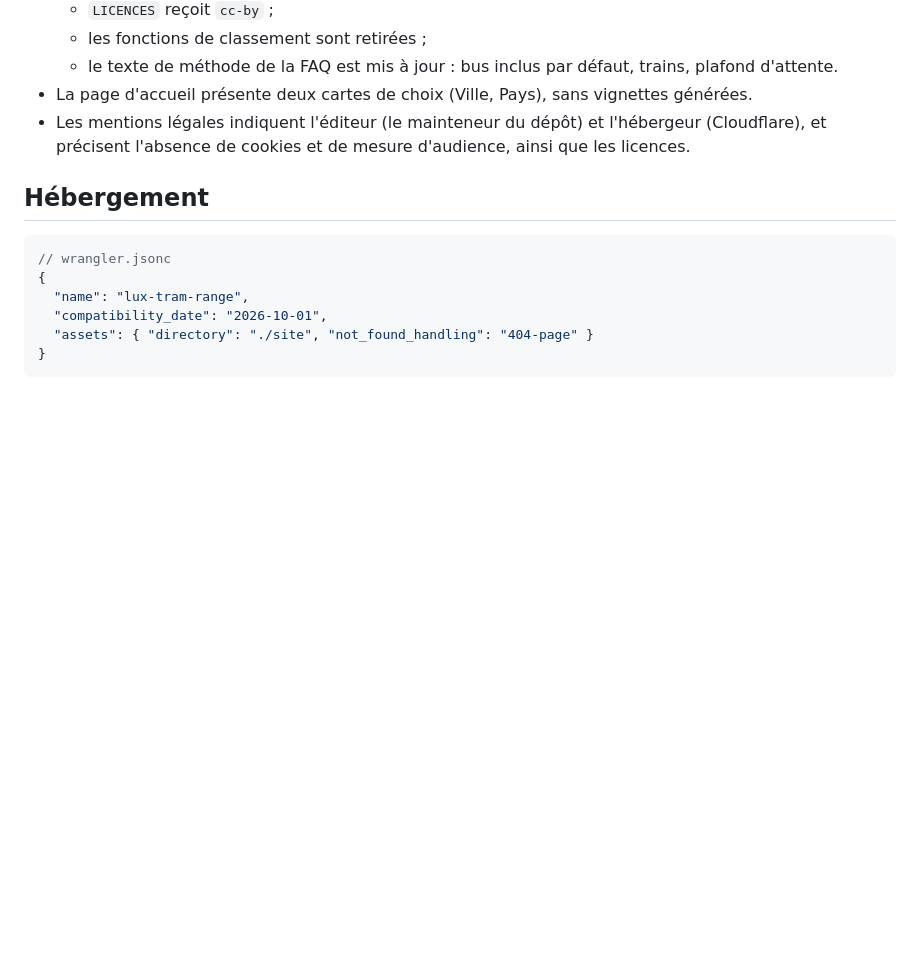
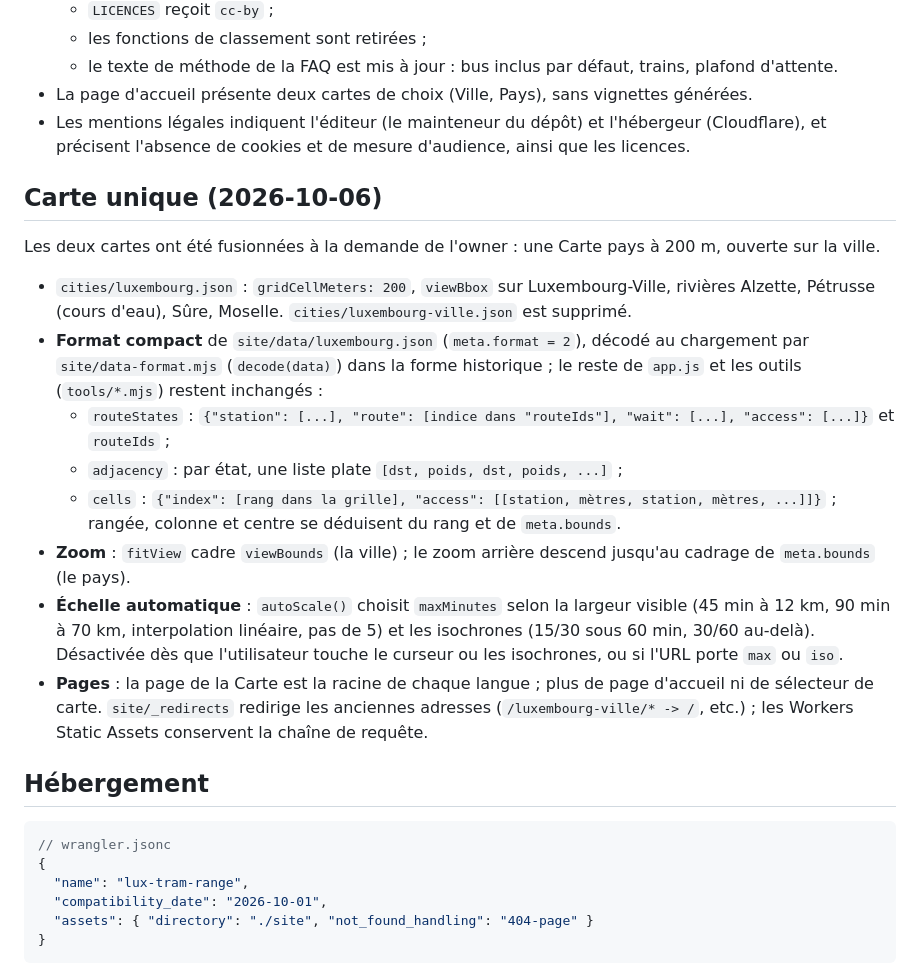
Before and after one commit to Leyukaka/lux-tram-range, a Markdown page: docs/specs/design.md, the part around the change. Rendered like a GitHub page; blank space fills up the shorter version.

Commit message:
Specs: single map for the whole country, compact data format

````diff
--- a/docs/specs/design.md
+++ b/docs/specs/design.md
@@ -218,6 +218,29 @@ Le format de `site/data/<slug>.json` est inchangé : `meta`, `boroughs`, `water`
 - Les mentions légales indiquent l'éditeur (le mainteneur du dépôt) et l'hébergeur (Cloudflare), et
   précisent l'absence de cookies et de mesure d'audience, ainsi que les licences.
 
+## Carte unique (2026-10-06)
+
+Les deux cartes ont été fusionnées à la demande de l'owner : une Carte pays à 200 m, ouverte sur la ville.
+
+- `cities/luxembourg.json` : `gridCellMeters: 200`, `viewBbox` sur Luxembourg-Ville, rivières Alzette, Pétrusse
+  (cours d'eau), Sûre, Moselle. `cities/luxembourg-ville.json` est supprimé.
+- **Format compact** de `site/data/luxembourg.json` (`meta.format = 2`), décodé au chargement par
+  `site/data-format.mjs` (`decode(data)`) dans la forme historique ; le reste de `app.js` et les outils
+  (`tools/*.mjs`) restent inchangés :
+  - `routeStates` : `{"station": [...], "route": [indice dans "routeIds"], "wait": [...], "access": [...]}`
+    et `routeIds` ;
+  - `adjacency` : par état, une liste plate `[dst, poids, dst, poids, ...]` ;
+  - `cells` : `{"index": [rang dans la grille], "access": [[station, mètres, station, mètres, ...]]}` ;
+    rangée, colonne et centre se déduisent du rang et de `meta.bounds`.
+- **Zoom** : `fitView` cadre `viewBounds` (la ville) ; le zoom arrière descend jusqu'au cadrage de
+  `meta.bounds` (le pays).
+- **Échelle automatique** : `autoScale()` choisit `maxMinutes` selon la largeur visible (45 min à 12 km, 90 min
+  à 70 km, interpolation linéaire, pas de 5) et les isochrones (15/30 sous 60 min, 30/60 au-delà). Désactivée
+  dès que l'utilisateur touche le curseur ou les isochrones, ou si l'URL porte `max` ou `iso`.
+- **Pages** : la page de la Carte est la racine de chaque langue ; plus de page d'accueil ni de sélecteur de
+  carte. `site/_redirects` redirige les anciennes adresses (`/luxembourg-ville/* -> /`, etc.) ; les Workers
+  Static Assets conservent la chaîne de requête.
+
 ## Hébergement
 
 ```jsonc
````
Also changed, not shown: docs/specs/requirements.md (+23 -15 lines), docs/specs/tasks.md (+26 -0 lines).
